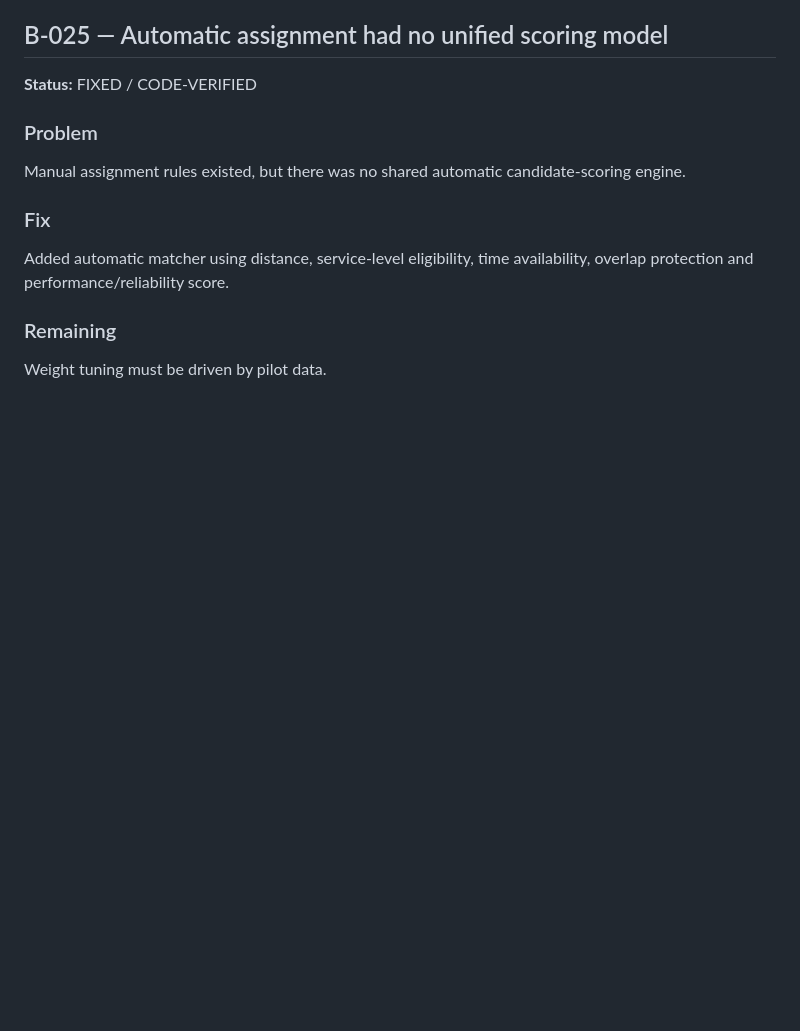
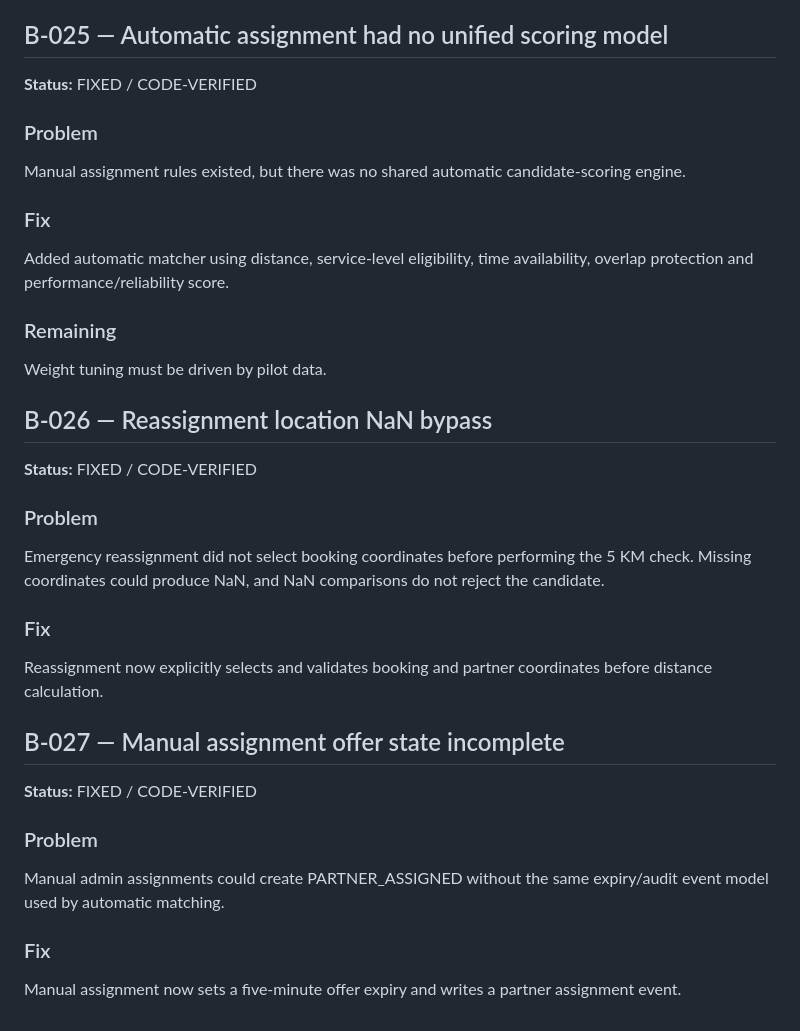
Before and after one commit to thesmfstudios-cloud/Pickolo-Studio, a Markdown page: docs/BUG_LOG.md, the part around the change. Rendered like a GitHub page; blank space fills up the shorter version.

Commit message:
docs: record reassignment and manual assignment fixes

```diff
--- a/docs/BUG_LOG.md
+++ b/docs/BUG_LOG.md
@@ -311,3 +311,22 @@ Added automatic matcher using distance, service-level eligibility, time availabi
 
 ### Remaining
 Weight tuning must be driven by pilot data.
+
+
+## B-026 — Reassignment location NaN bypass
+**Status:** FIXED / CODE-VERIFIED
+
+### Problem
+Emergency reassignment did not select booking coordinates before performing the 5 KM check. Missing coordinates could produce NaN, and NaN comparisons do not reject the candidate.
+
+### Fix
+Reassignment now explicitly selects and validates booking and partner coordinates before distance calculation.
+
+## B-027 — Manual assignment offer state incomplete
+**Status:** FIXED / CODE-VERIFIED
+
+### Problem
+Manual admin assignments could create PARTNER_ASSIGNED without the same expiry/audit event model used by automatic matching.
+
+### Fix
+Manual assignment now sets a five-minute offer expiry and writes a partner assignment event.
```
